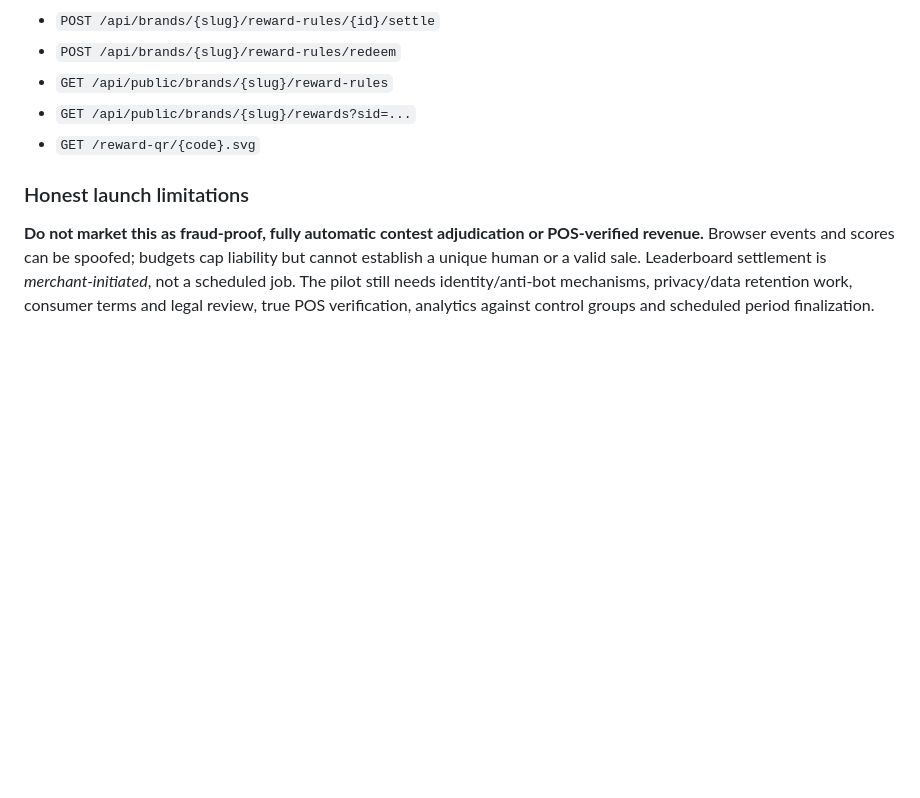
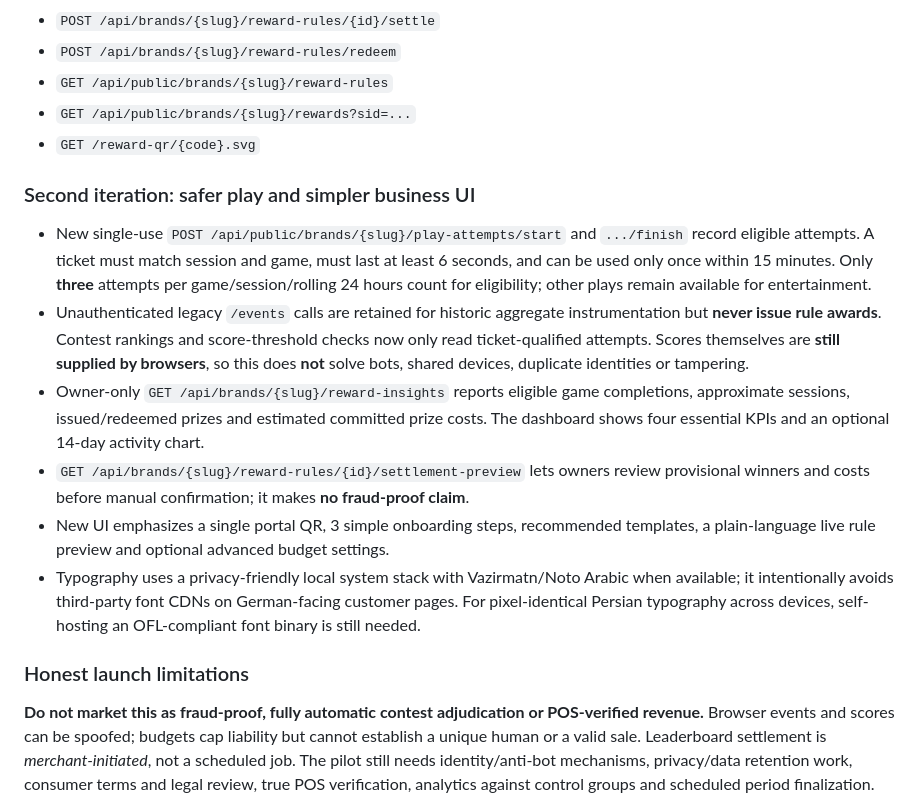
Before and after one commit to hsdarestani/pwyw, a Markdown page: README.md, the part around the change. Drawn GitHub-style; blank space fills up the shorter version.

Commit message:
Document ticket-based eligibility, manual tournament review, real reporting and privacy-safe typography limits

```diff
--- a/README.md
+++ b/README.md
@@ -41,6 +41,28 @@ a direct `?objective=` link and remain in an optional legacy editor.
 - `GET /api/public/brands/{slug}/reward-rules`
 - `GET /api/public/brands/{slug}/rewards?sid=...`
 - `GET /reward-qr/{code}.svg`
+
+### Second iteration: safer play and simpler business UI
+
+- New single-use `POST /api/public/brands/{slug}/play-attempts/start` and `.../finish`
+  record eligible attempts. A ticket must match session and game, must last at least 6 seconds,
+  and can be used only once within 15 minutes. Only **three** attempts per game/session/rolling
+  24 hours count for eligibility; other plays remain available for entertainment.
+- Unauthenticated legacy `/events` calls are retained for historic aggregate instrumentation
+  but **never issue rule awards**. Contest rankings and score-threshold checks now only
+  read ticket-qualified attempts. Scores themselves are **still supplied by browsers**,
+  so this does **not** solve bots, shared devices, duplicate identities or tampering.
+- Owner-only `GET /api/brands/{slug}/reward-insights` reports eligible game completions,
+  approximate sessions, issued/redeemed prizes and estimated committed prize costs.
+  The dashboard shows four essential KPIs and an optional 14-day activity chart.
+- `GET /api/brands/{slug}/reward-rules/{id}/settlement-preview` lets owners review
+  provisional winners and costs before manual confirmation; it makes **no fraud-proof claim**.
+- New UI emphasizes a single portal QR, 3 simple onboarding steps, recommended templates,
+  a plain-language live rule preview and optional advanced budget settings.
+- Typography uses a privacy-friendly local system stack with Vazirmatn/Noto Arabic when
+  available; it intentionally avoids third-party font CDNs on German-facing customer pages.
+  For pixel-identical Persian typography across devices, self-hosting an OFL-compliant
+  font binary is still needed.
 
 ### Honest launch limitations
 **Do not market this as fraud-proof, fully automatic contest adjudication or POS-verified revenue.**
```
